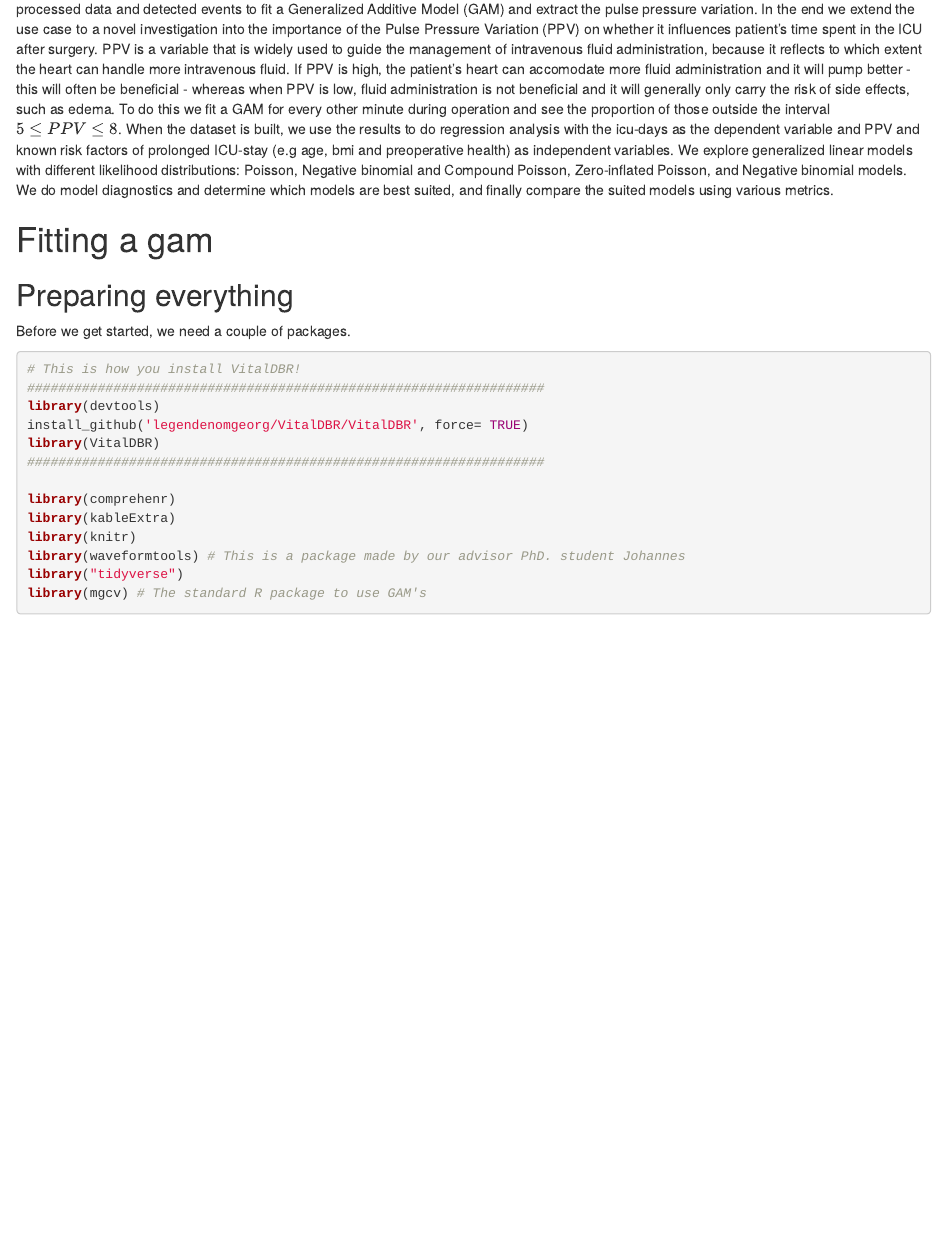
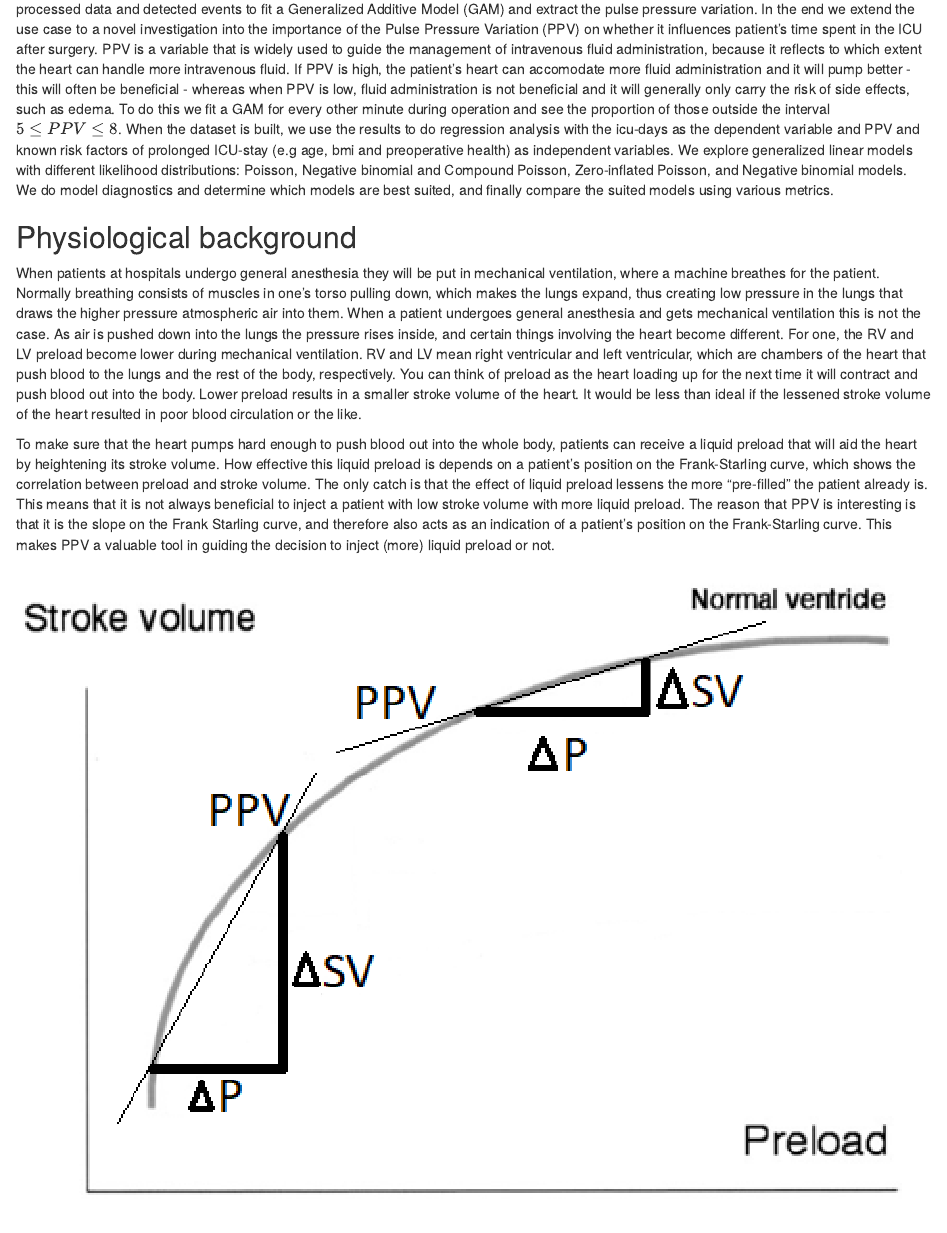
Before and after one commit to legendenomgeorg/VitalDBR, an R Markdown document (vignette.Rmd): the page in a window 1100 px wide, from 460 px down. Rendered offline with R 4.5, knitr and Pandoc, with nearby package versions; drawn as R Markdown's standard HTML page in place of the format the file asks for; some code elsewhere in the file could not run offline.

Commit message:
Added physiological section after the introduction in the vignette

````diff
--- a/vignette.Rmd
+++ b/vignette.Rmd
@@ -17,6 +17,16 @@ First of all we want to prepare the data for analysis in R. This is a basic need
 After that we show how to use the processed data and detected events to fit a Generalized Additive Model (GAM) and extract the pulse pressure variation.
 In the end we extend the use case to a novel investigation into the importance of the Pulse Pressure Variation (PPV) on whether it influences patient's time spent in the ICU after surgery. PPV is a variable that is widely used to guide the management of intravenous fluid administration, because it reflects to which extent the heart can handle more intravenous fluid. If PPV is high, the patient's heart can accomodate more fluid administration and it will pump better - this will often be beneficial - whereas when PPV is low, fluid administration is not beneficial and it will generally only carry the risk of side effects, such as edema. To do this we fit a GAM for every other minute during operation and see the proportion of those outside the interval $5 \leq PPV \leq 8$.
 When the dataset is built, we use the results to do regression analysis with the icu-days as the dependent variable and PPV and known risk factors of prolonged ICU-stay (e.g age, bmi and preoperative health) as independent variables. We explore generalized linear models with different likelihood distributions: Poisson, Negative binomial and Compound Poisson, Zero-inflated Poisson, and Negative binomial models. We do model diagnostics and determine which models are best suited, and finally compare the suited models using various metrics.
+
+## Physiological background
+
+When patients at hospitals undergo general anesthesia they will be put in mechanical ventilation, where a machine breathes for the patient. Normally breathing consists of muscles in one's torso pulling down, which makes the lungs expand, thus creating low pressure in the lungs that draws the higher pressure atmospheric air into them. When a patient undergoes general anesthesia and gets mechanical ventilation this is not the case. As air is pushed down into the lungs the pressure rises inside, and certain things involving the heart become different. For one, the RV and LV preload become lower during mechanical ventilation. RV and LV mean right ventricular and left ventricular, which are chambers of the heart that push blood to the lungs and the rest of the body, respectively. You can think of preload as the heart loading up for the next time it will contract and push blood out into the body. Lower preload results in a smaller stroke volume of the heart. It would be less than ideal if the lessened stroke volume of the heart resulted in poor blood circulation or the like.
+
+To make sure that the heart pumps hard enough to push blood out into the whole body, patients can receive a liquid preload that will aid the heart by heightening its stroke volume. How effective this liquid preload is depends on a patient's position on the Frank-Starling curve, which shows the correlation between preload and stroke volume. The only catch is that the effect of liquid preload lessens the more "pre-filled" the patient already is. This means that it is not always beneficial to inject a patient with low stroke volume with more liquid preload. The reason that PPV is interesting is that it is the slope on the Frank Starling curve, and therefore also acts as an indication of a patient's position on the Frank-Starling curve. This makes PPV a valuable tool in guiding the decision to inject (more) liquid preload or not.
+
+```{r echo=FALSE, out.width='100%'}
+knitr::include_graphics('Frank-Starling_curve.PNG')
+```
 
 # Fitting a gam
 ## Preparing everything
````
Also changed, not shown: Frank-Starling_curve.PNG (added), vignette.html.
